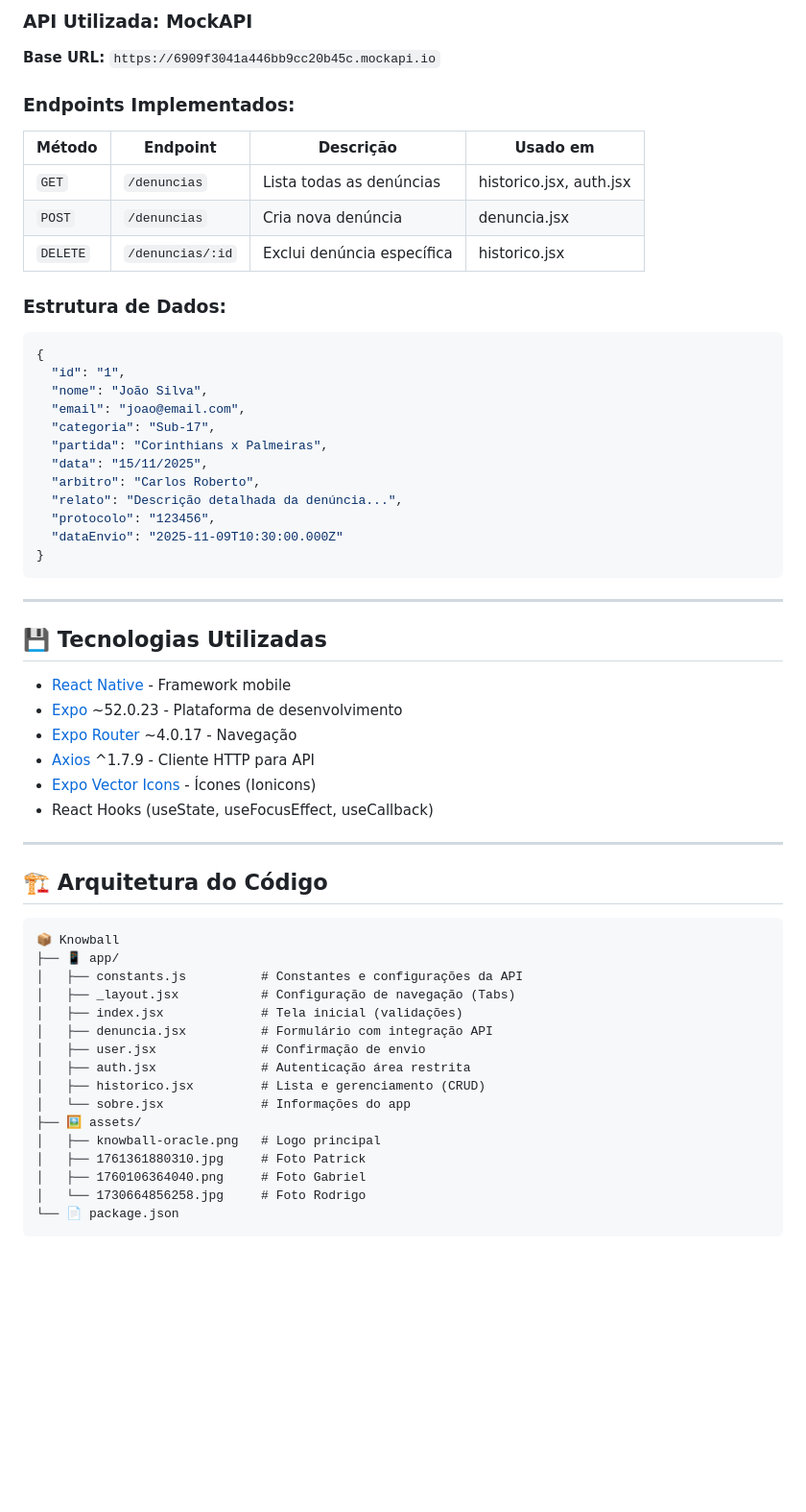
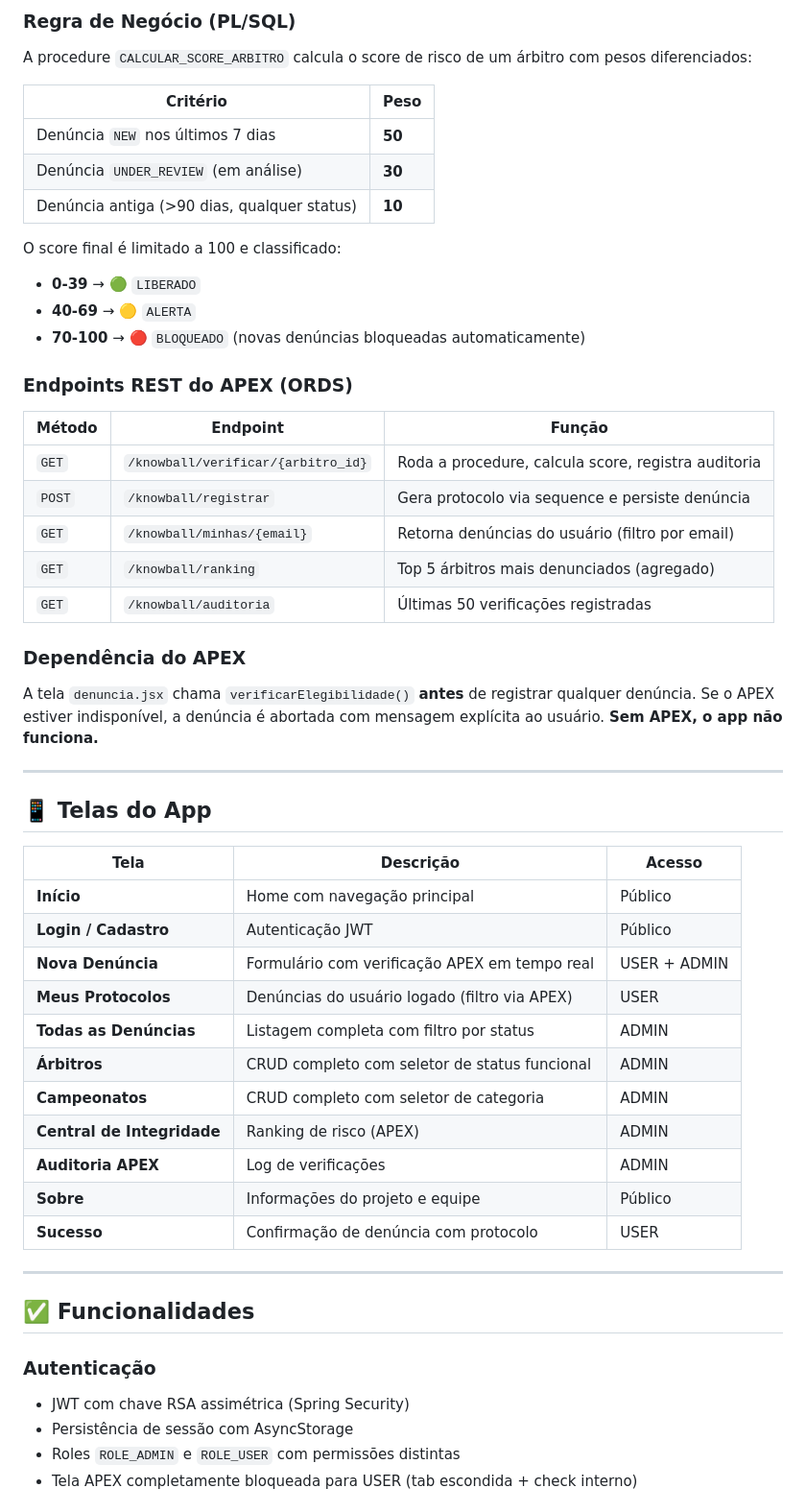
Before and after one commit to knowball-oracle/KnowballApp, a Markdown page: README.md, the part around one of its changes. Shown at 96% size. Rendered like a GitHub page; blank space fills up the shorter version.

Commit message:
Revise README for project details and structure
Updated project description and structure in README.

````diff
--- a/README.md
+++ b/README.md
@@ -73,62 +48,59 @@ A solução oferece um canal seguro e simples para **denúncias anônimas** com
 
-### **API Utilizada:** MockAPI
-**Base URL:** `https://6909f3041a446bb9cc20b45c.mockapi.io`
+### Regra de Negócio (PL/SQL)
 
-### **Endpoints Implementados:**
+A procedure `CALCULAR_SCORE_ARBITRO` calcula o score de risco de um árbitro com pesos diferenciados:
 
-| Método | Endpoint | Descrição | Usado em |
-|--------|----------|-----------|----------|
-| `GET` | `/denuncias` | Lista todas as denúncias | historico.jsx, auth.jsx |
-| `POST` | `/denuncias` | Cria nova denúncia | denuncia.jsx |
-| `DELETE` | `/denuncias/:id` | Exclui denúncia específica | historico.jsx |
+| Critério | Peso |
+|---|---|
+| Denúncia `NEW` nos últimos 7 dias | **50** |
+| Denúncia `UNDER_REVIEW` (em análise) | **30** |
+| Denúncia antiga (>90 dias, qualquer status) | **10** |
 
-### **Estrutura de Dados:**
-```json
-{
-  "id": "1",
-  "nome": "João Silva",
-  "email": "joao@email.com",
-  "categoria": "Sub-17",
-  "partida": "Corinthians x Palmeiras",
-  "data": "15/11/2025",
-  "arbitro": "Carlos Roberto",
-  "relato": "Descrição detalhada da denúncia...",
-  "protocolo": "123456",
-  "dataEnvio": "2025-11-09T10:30:00.000Z"
-}
-```
+O score final é limitado a 100 e classificado:
+
+- **0-39** → 🟢 `LIBERADO`
+- **40-69** → 🟡 `ALERTA`
+- **70-100** → 🔴 `BLOQUEADO` (novas denúncias bloqueadas automaticamente)
+
+### Endpoints REST do APEX (ORDS)
+
+| Método | Endpoint | Função |
+|---|---|---|
+| `GET` | `/knowball/verificar/{arbitro_id}` | Roda a procedure, calcula score, registra auditoria |
+| `POST` | `/knowball/registrar` | Gera protocolo via sequence e persiste denúncia |
+| `GET` | `/knowball/minhas/{email}` | Retorna denúncias do usuário (filtro por email) |
+| `GET` | `/knowball/ranking` | Top 5 árbitros mais denunciados (agregado) |
+| `GET` | `/knowball/auditoria` | Últimas 50 verificações registradas |
+
+### Dependência do APEX
+
+A tela `denuncia.jsx` chama `verificarElegibilidade()` **antes** de registrar qualquer denúncia. Se o APEX estiver indisponível, a denúncia é abortada com mensagem explícita ao usuário. **Sem APEX, o app não funciona.**
 
 ---
 
-## 💾 Tecnologias Utilizadas
+## 📱 Telas do App
 
-- [React Native](https://reactnative.dev/) - Framework mobile
-- [Expo](https://expo.dev/) ~52.0.23 - Plataforma de desenvolvimento
-- [Expo Router](https://expo.github.io/router/docs) ~4.0.17 - Navegação
-- [Axios](https://axios-http.com/) ^1.7.9 - Cliente HTTP para API
-- [Expo Vector Icons](https://icons.expo.fyi/) - Ícones (Ionicons)
-- React Hooks (useState, useFocusEffect, useCallback)
+| Tela | Descrição | Acesso |
+|---|---|---|
+| **Início** | Home com navegação principal | Público |
+| **Login / Cadastro** | Autenticação JWT | Público |
+| **Nova Denúncia** | Formulário com verificação APEX em tempo real | USER + ADMIN |
+| **Meus Protocolos** | Denúncias do usuário logado (filtro via APEX) | USER |
+| **Todas as Denúncias** | Listagem completa com filtro por status | ADMIN |
+| **Árbitros** | CRUD completo com seletor de status funcional | ADMIN |
+| **Campeonatos** | CRUD completo com seletor de categoria | ADMIN |
+| **Central de Integridade** | Ranking de risco (APEX) | ADMIN |
+| **Auditoria APEX** | Log de verificações | ADMIN |
+| **Sobre** | Informações do projeto e equipe | Público |
+| **Sucesso** | Confirmação de denúncia com protocolo | USER |
 
 ---
 
-## 🏗️ Arquitetura do Código
+## ✅ Funcionalidades
 
-```
-📦 Knowball
-├── 📱 app/
-│   ├── constants.js          # Constantes e configurações da API
-│   ├── _layout.jsx           # Configuração de navegação (Tabs)
-│   ├── index.jsx             # Tela inicial (validações)
-│   ├── denuncia.jsx          # Formulário com integração API
-│   ├── user.jsx              # Confirmação de envio
-│   ├── auth.jsx              # Autenticação área restrita
-│   ├── historico.jsx         # Lista e gerenciamento (CRUD)
-│   └── sobre.jsx             # Informações do app
-├── 🖼️ assets/
-│   ├── knowball-oracle.png   # Logo principal
-│   ├── 1761361880310.jpg     # Foto Patrick
-│   ├── 1760106364040.png     # Foto Gabriel
-│   └── 1730664856258.jpg     # Foto Rodrigo
-└── 📄 package.json
-```
+### Autenticação
+- JWT com chave RSA assimétrica (Spring Security)
+- Persistência de sessão com AsyncStorage
+- Roles `ROLE_ADMIN` e `ROLE_USER` com permissões distintas
+- Tela APEX completamente bloqueada para USER (tab escondida + check interno)
 
````
Also changed, not shown: other parts of README.md (+164 -168 lines).
